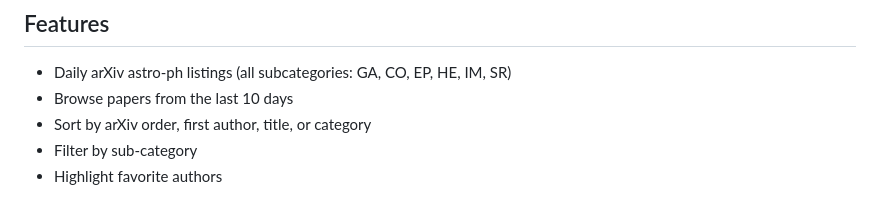
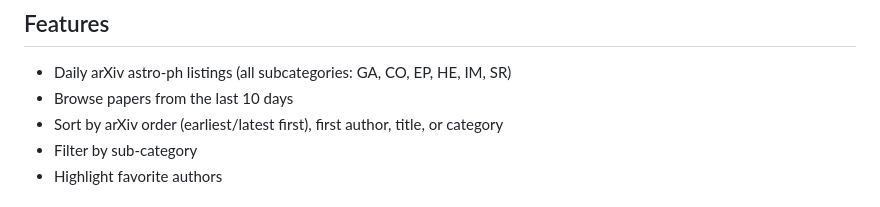
Before and after one commit to changgoo/astro-coffee-page, a Markdown page: README.md, the part around the change. GitHub-like rendering.

```diff
--- a/README.md
+++ b/README.md
@@ -6,7 +6,7 @@ A daily arXiv astro-ph paper browser hosted on GitHub Pages.
 
 - Daily arXiv astro-ph listings (all subcategories: GA, CO, EP, HE, IM, SR)
 - Browse papers from the last 10 days
-- Sort by arXiv order, first author, title, or category
+- Sort by arXiv order (earliest/latest first), first author, title, or category
 - Filter by sub-category
 - Highlight favorite authors
 
```
Also changed, not shown: DEVELOPMENT.md (+27 -0 lines), TESTS.md (+69 -3 lines).
